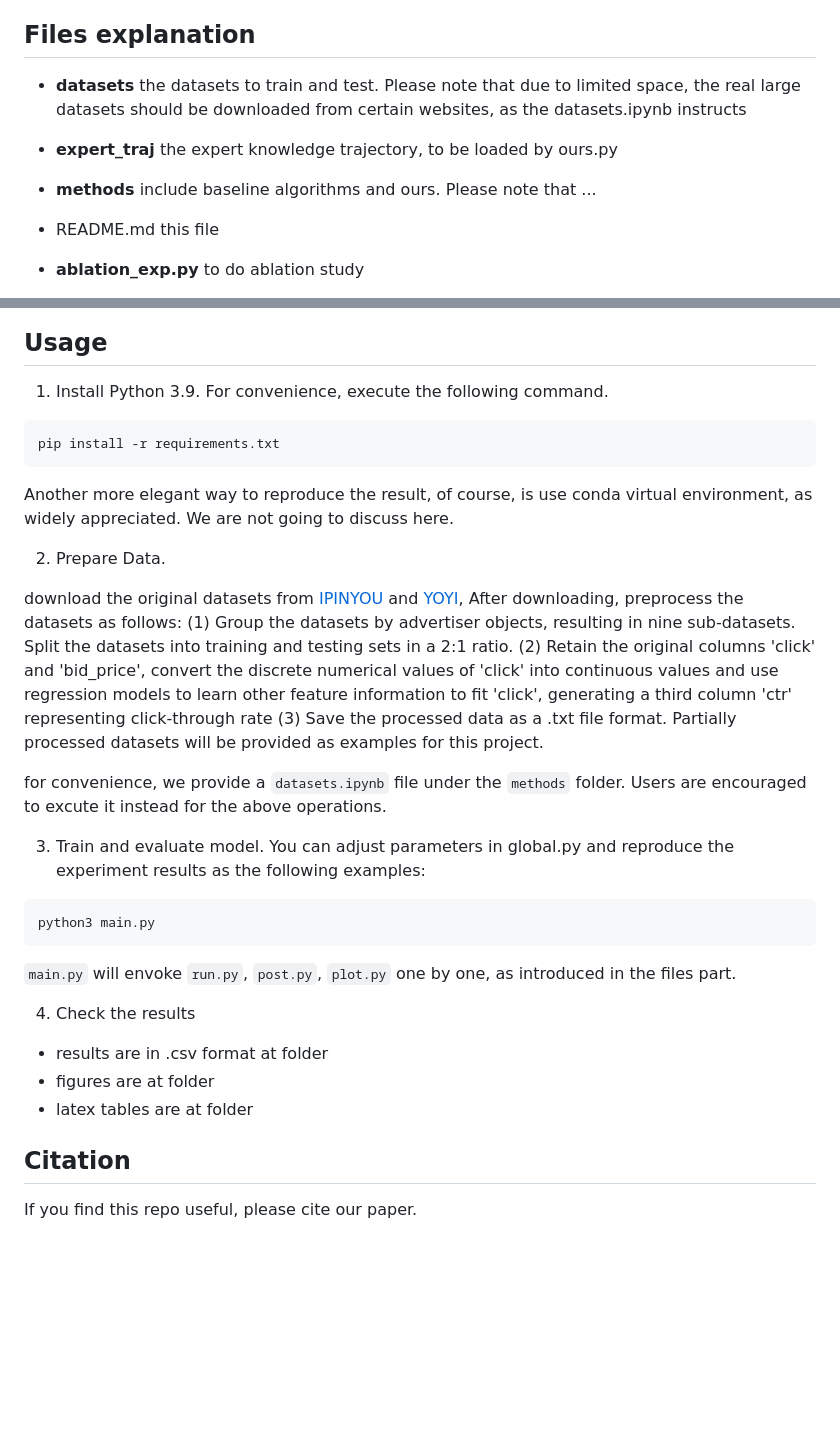
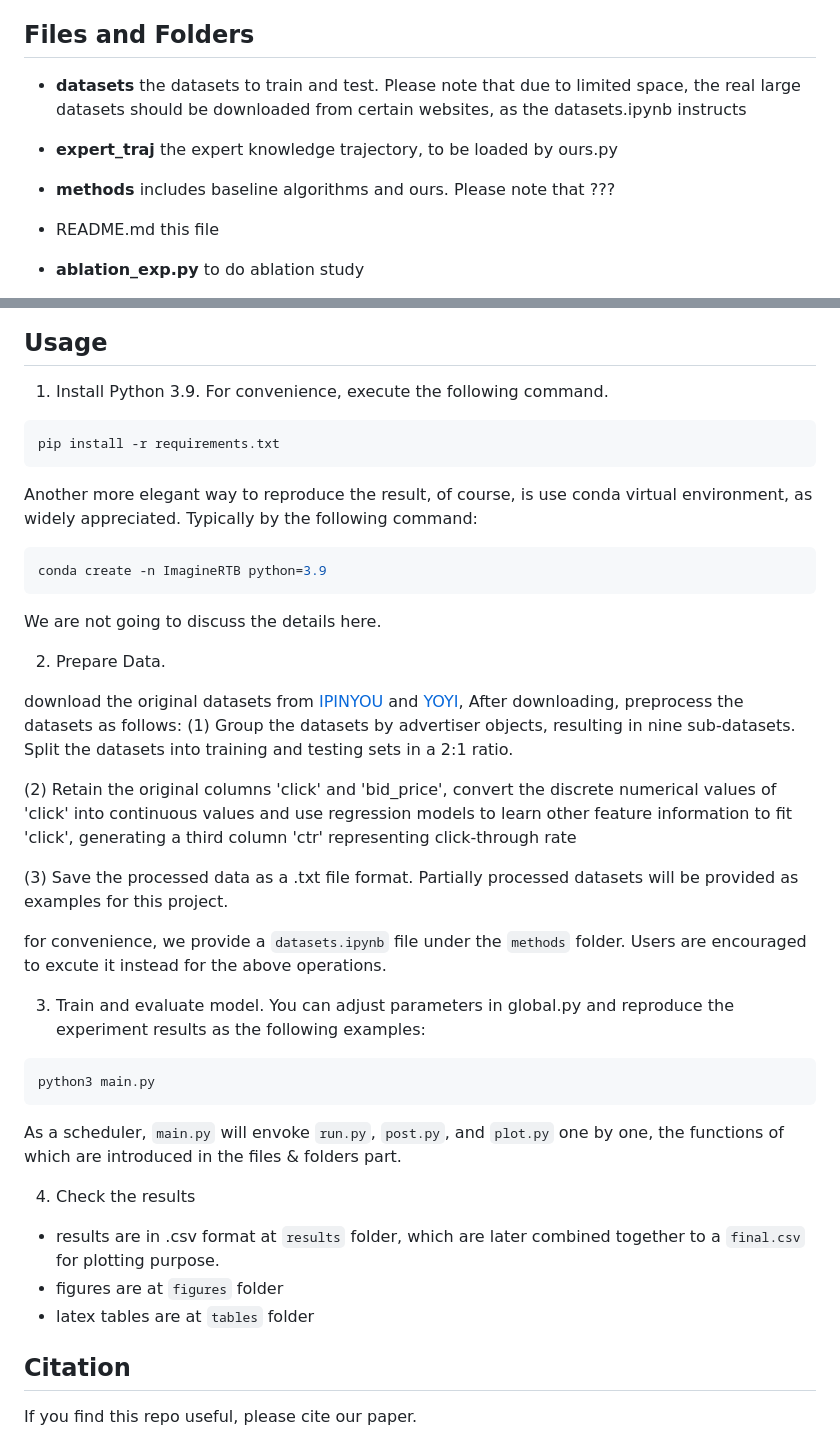
Before and after one commit to JNU-Tangyin/imagineRTB, a Markdown page: README.md, 2 parts joined by grey strips. Rendered like a GitHub page; blank space fills up the shorter version.

````diff
--- a/README.md
+++ b/README.md
@@ -5,13 +5,13 @@ However, in practise, the optimal bidding strategy for real-time bidding is cons
 To address these challenges, we propose Imagine and Imitate Bidding (IIBidder), which includes Strategy Imitation and Imagination modules, to generate cost-effective bidding strategies under partially observable prices landscapes.
 Experimental results on the iPinYou and YOYI datasets demonstrate that IIBidder reduces investment costs, optimizes bidding strategies, and improves future market price predictions.
 
-## Files explanation
+## Files and Folders
 
 - **datasets**   the datasets to train and test. Please note that due to limited space, the real large datasets should be downloaded from certain websites, as the datasets.ipynb instructs
 
 - **expert_traj**  the expert knowledge trajectory, to be loaded by ours.py
 
-- **methods** include baseline algorithms and ours. Please note that ...
+- **methods** includes baseline algorithms and ours. Please note that ???
 
 - README.md this file
 
@@ -37,35 +37,47 @@ Experimental results on the iPinYou and YOYI datasets demonstrate that IIBidder
 
 1. Install Python 3.9. For convenience, execute the following command.
 
-```
+```shell
 pip install -r requirements.txt
 ```
 
-Another more elegant way to reproduce the result, of course, is use conda virtual environment, as widely appreciated.  We are not going to discuss here.
+Another more elegant way to reproduce the result, of course, is use conda virtual environment, as widely appreciated. Typically by the following command:
+
+```shell
+conda create -n ImagineRTB python=3.9
+```
+
+We are not going to discuss the details here.
 
 2. Prepare Data.
 
 download the original datasets from [IPINYOU](https://contest.ipinyou.com/) and [YOYI](https://apex.sjtu.edu.cn/datasets/7),
 After downloading, preprocess the datasets as follows:
 (1) Group the datasets by advertiser objects, resulting in nine sub-datasets. Split the datasets into training and testing sets in a 2:1 ratio.
+
+
 (2) Retain the original columns 'click' and 'bid_price', convert the discrete numerical values of 'click' into continuous values and use regression models to learn other feature information to fit 'click', generating a third column 'ctr' representing click-through rate
+
+
 (3) Save the processed data as a .txt file format.
 Partially processed datasets will be provided as examples for this project.
+
+
 
 for convenience, we provide a `datasets.ipynb` file under the `methods` folder. Users are encouraged to excute it instead for the above operations.
 
 3. Train and evaluate model. You can adjust parameters in global.py and reproduce the experiment results as the following examples:
 
-```
+```python
 python3 main.py
 ```
 
-`main.py` will envoke `run.py`, `post.py`, `plot.py` one by one, as introduced in the files part.
+As a scheduler, `main.py` will envoke `run.py`, `post.py`, and `plot.py` one by one, the functions of which are introduced in the files & folders part.
 
 4. Check the results
-- results are in .csv format at folder
-- figures are at folder
-- latex tables are at folder
+- results are in .csv format at `results` folder, which are later combined together to a `final.csv` for plotting purpose.
+- figures are at `figures` folder
+- latex tables are at `tables` folder
 
 ## Citation
 
````
